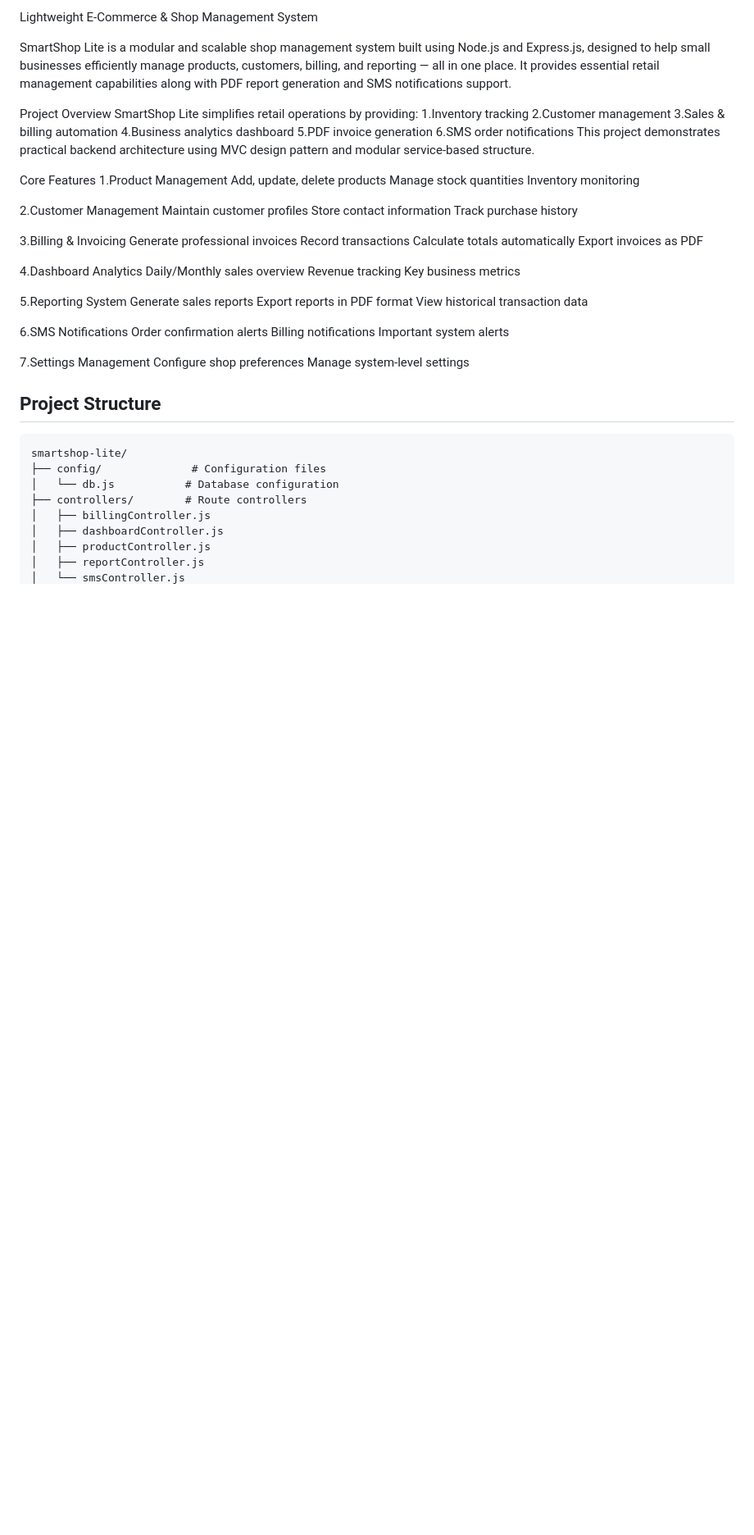
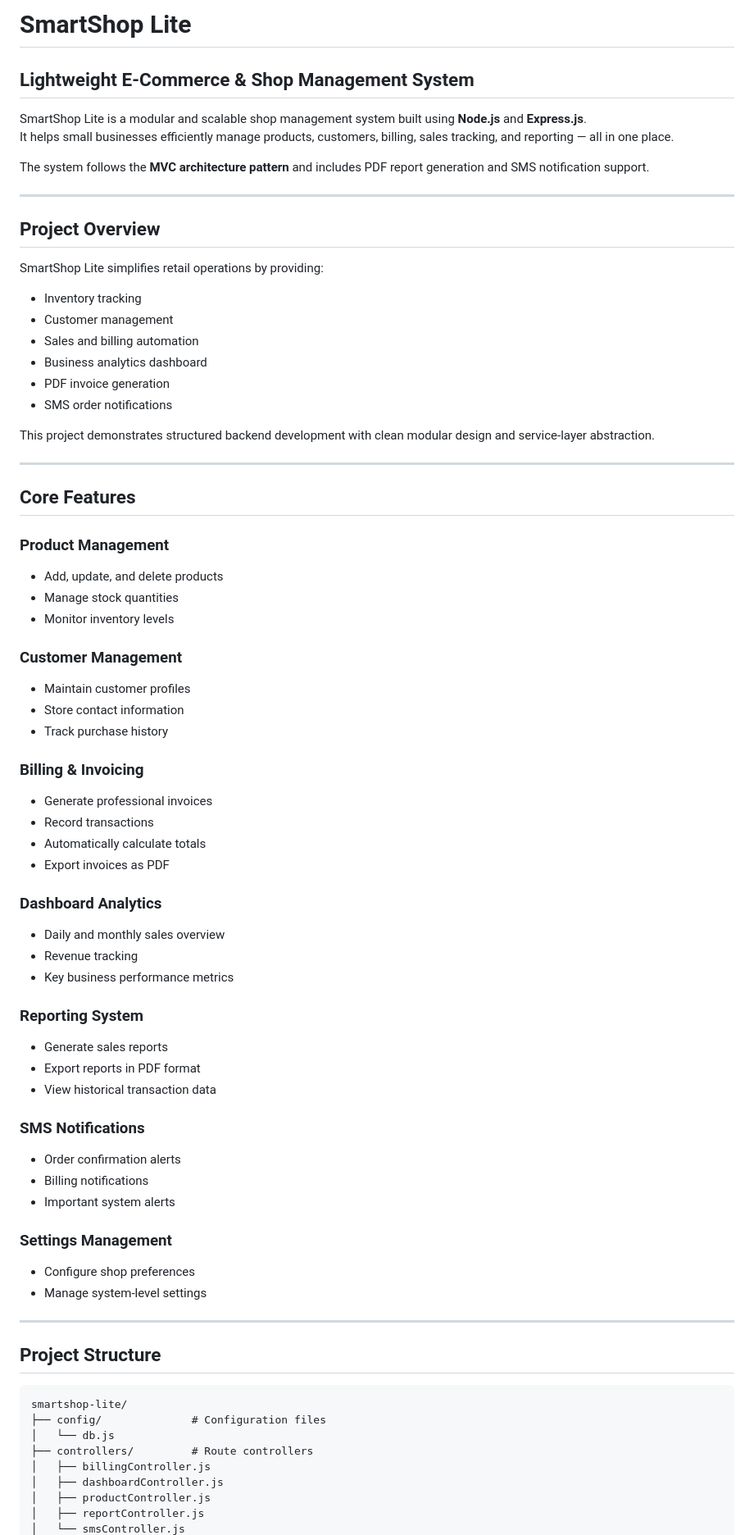
Before and after one commit to Tharuntamilmani/SmartShop-Lite, a Markdown page: README.md, the part around one of its changes. Shown at 82% size. GitHub-like rendering; blank space fills up the shorter version.

````diff
--- a/README.md
+++ b/README.md
@@ -1,62 +1,75 @@
-Lightweight E-Commerce & Shop Management System
+# SmartShop Lite
 
-SmartShop Lite is a modular and scalable shop management system built using Node.js and Express.js, designed to help small businesses efficiently manage products, customers, billing, and reporting — all in one place.
-It provides essential retail management capabilities along with PDF report generation and SMS notifications support.
+## Lightweight E-Commerce & Shop Management System
 
-Project Overview
+SmartShop Lite is a modular and scalable shop management system built using **Node.js** and **Express.js**.
+It helps small businesses efficiently manage products, customers, billing, sales tracking, and reporting — all in one place.
+
+The system follows the **MVC architecture pattern** and includes PDF report generation and SMS notification support.
+
+---
+
+## Project Overview
+
 SmartShop Lite simplifies retail operations by providing:
-1.Inventory tracking
-2.Customer management
-3.Sales & billing automation
-4.Business analytics dashboard
-5.PDF invoice generation
-6.SMS order notifications
-This project demonstrates practical backend architecture using MVC design pattern and modular service-based structure.
 
-Core Features
-1.Product Management
-Add, update, delete products
-Manage stock quantities
-Inventory monitoring
+- Inventory tracking
+- Customer management
+- Sales and billing automation
+- Business analytics dashboard
+- PDF invoice generation
+- SMS order notifications
 
-2.Customer Management
-Maintain customer profiles
-Store contact information
-Track purchase history
+This project demonstrates structured backend development with clean modular design and service-layer abstraction.
 
-3.Billing & Invoicing
-Generate professional invoices
-Record transactions
-Calculate totals automatically
-Export invoices as PDF
+---
 
-4.Dashboard Analytics
-Daily/Monthly sales overview
-Revenue tracking
-Key business metrics
+## Core Features
 
-5.Reporting System
-Generate sales reports
-Export reports in PDF format
-View historical transaction data
+### Product Management
+- Add, update, and delete products
+- Manage stock quantities
+- Monitor inventory levels
 
-6.SMS Notifications
-Order confirmation alerts
-Billing notifications
-Important system alerts
+### Customer Management
+- Maintain customer profiles
+- Store contact information
+- Track purchase history
 
-7.Settings Management
-Configure shop preferences
-Manage system-level settings
+### Billing & Invoicing
+- Generate professional invoices
+- Record transactions
+- Automatically calculate totals
+- Export invoices as PDF
 
+### Dashboard Analytics
+- Daily and monthly sales overview
+- Revenue tracking
+- Key business performance metrics
+
+### Reporting System
+- Generate sales reports
+- Export reports in PDF format
+- View historical transaction data
+
+### SMS Notifications
+- Order confirmation alerts
+- Billing notifications
+- Important system alerts
+
+### Settings Management
+- Configure shop preferences
+- Manage system-level settings
+
+---
 
 ## Project Structure
 
 ```
 smartshop-lite/
 ├── config/              # Configuration files
-│   └── db.js           # Database configuration
-├── controllers/        # Route controllers
+│   └── db.js
+├── controllers/         # Route controllers
 │   ├── billingController.js
 │   ├── dashboardController.js
 │   ├── productController.js
````
Also changed, not shown: other parts of README.md (+79 -99 lines).
